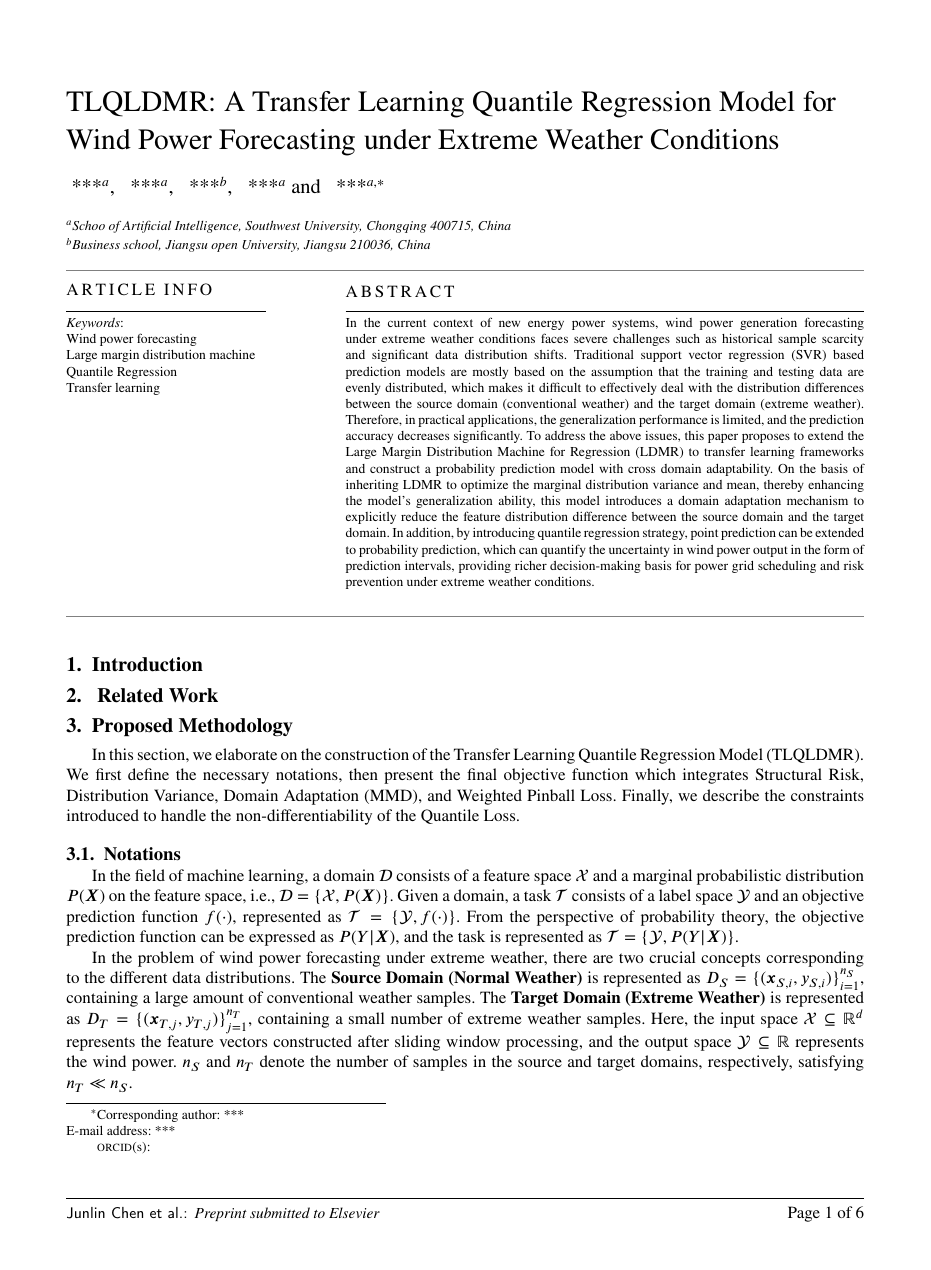
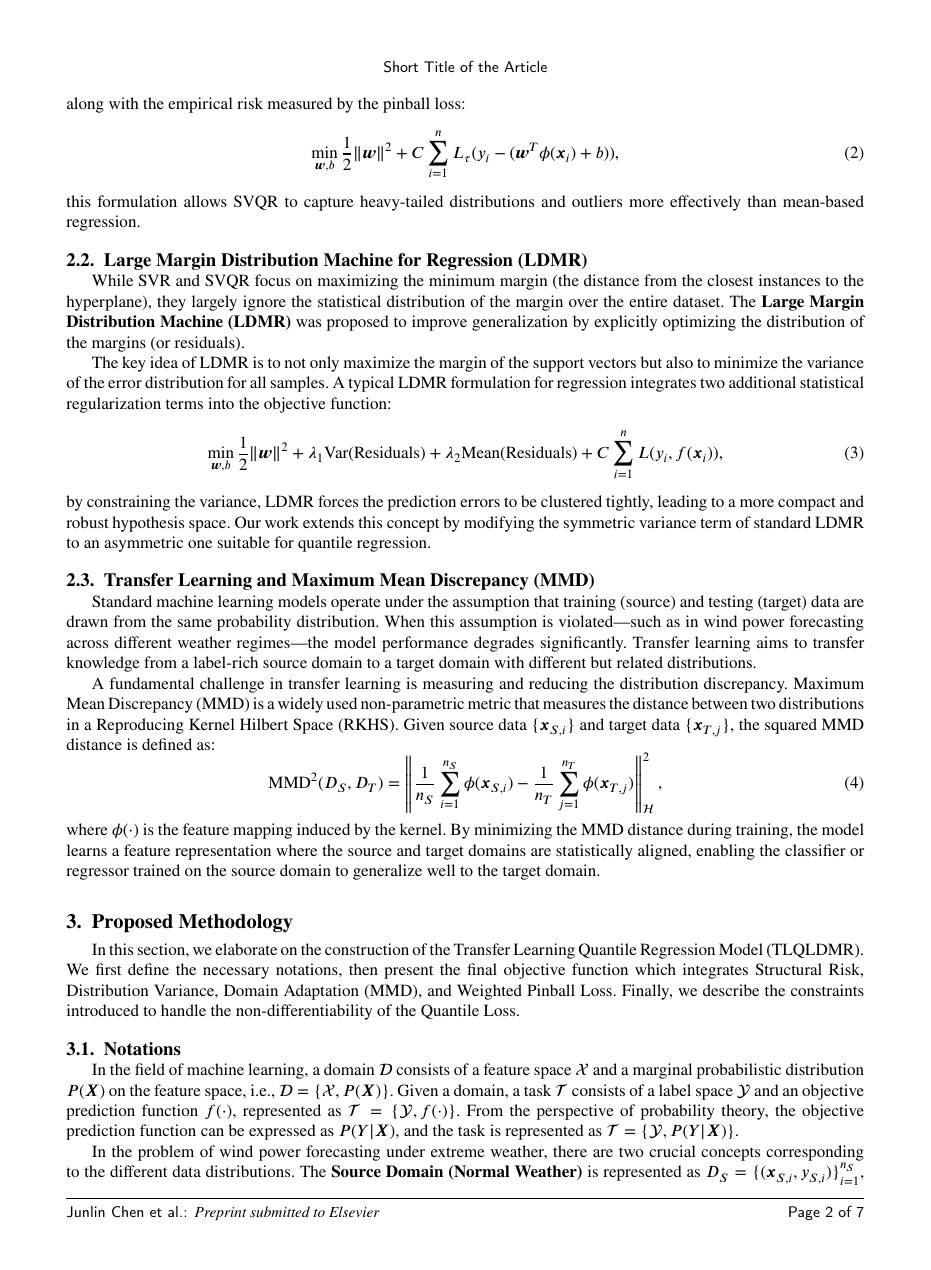
Before and after one commit to Jlchen08/TLQLDMR_Paper, a LaTeX paper (TLQLDMR.tex): page 1 of 6 before the commit and page 2 of 7 after it. Compiled offline with pdfLaTeX.

Commit message:
相关工作

```diff
--- a/TLQLDMR.tex
+++ b/TLQLDMR.tex
@@ -194,8 +194,9 @@
 
 %------------------------ Abstract ------------------------
 \begin{abstract}
-In the current context of new energy power systems, wind power generation forecasting under extreme weather conditions faces severe challenges such as historical sample scarcity and significant data distribution shifts. Traditional support vector regression (SVR) based prediction models are mostly based on the assumption that the training and testing data are evenly distributed, which makes it difficult to effectively deal with the distribution differences between the source domain (conventional weather) and the target domain (extreme weather). Therefore, in practical applications, the generalization performance is limited, and the prediction accuracy decreases significantly.
-To address the above issues, this paper proposes to extend the Large Margin Distribution Machine for Regression (LDMR) to transfer learning frameworks and construct a probability prediction model with cross domain adaptability. On the basis of inheriting LDMR to optimize the marginal distribution variance and mean, thereby enhancing the model's generalization ability, this model introduces a domain adaptation mechanism to explicitly reduce the feature distribution difference between the source domain and the target domain. In addition, by introducing quantile regression strategy, point prediction can be extended to probability prediction, which can quantify the uncertainty in wind power output in the form of prediction intervals, providing richer decision-making basis for power grid scheduling and risk prevention under extreme weather conditions.
+Accurate wind power forecasting under extreme weather conditions is pivotal for grid security but remains a formidable challenge due to the **scarcity of extreme samples** and **violent distribution shifts** (drifts). Conventional data-driven models, constrained by the independent and identically distributed (i.i.d.) assumption, often fail to generalize when facing these sporadic ``Black Swan'' events. Furthermore, existing transfer learning approaches largely focus on unsupervised feature alignment, neglecting the critical diagnostic value of scarce target labels, while standard large margin regression methods enforce symmetric error distributions that fundamentally contradict the asymmetric requirements of probabilistic interval forecasting.
+
+To bridge these gaps, this paper proposes a novel **Transfer Learning Quantile Large Margin Distribution Machine (TLQLDMR)**. First, we theoretically resolve the conflict between robust learning and quantile property by constructing an **Asymmetric Variance Regularizer**. This innovation compacts the error distribution to enhance robustness while preserving the necessary skewness for accurate quantile estimation. Second, we establish a **Supervised Transfer Learning** framework that integrates dual-space adaptation. Beyond aligning feature distributions via Maximum Mean Discrepancy (MMD) in the input space, we introduce a **Weighted Pinball Loss** in the output space. This mechanism treats scarce extreme weather samples as high-weight ``Corrective Anchors'', forcing the model to rectify prediction biases caused by dominant normal patterns. Comprehensive experiments demonstrate that TLQLDMR significantly outperforms state-of-the-art baselines, generating tighter and more reliable prediction intervals that effectively quantify uncertainty in extreme meteorological scenarios.
 \end{abstract}
 
 
@@ -221,4 +222,3 @@ Transfer learning\\
 
 %------------------------ Related work ------------------------
 
-\section{ Related Work}\label{rel}
@@ -225,3 +238,27 @@ Transfer learning\\
+where $\tau \in (0,1)$ indicates the target quantile. Unlike SVR, SVQR finds a decision boundary that divides the data such that a proportion $\tau$ of the samples lie below the boundary. The optimization problem minimizes the structural risk along with the empirical risk measured by the pinball loss:
+\begin{equation}
+\min_{\boldsymbol{w}, b} \frac{1}{2} \|\boldsymbol{w}\|^2 + C \sum_{i=1}^{n} L_{\tau}(y_i - (\boldsymbol{w}^T \phi(\boldsymbol{x}_i) + b)),
+\end{equation}
+this formulation allows SVQR to capture heavy-tailed distributions and outliers more effectively than mean-based regression.
+
+\subsection{Large Margin Distribution Machine for Regression (LDMR)}
+While SVR and SVQR focus on maximizing the minimum margin (the distance from the closest instances to the hyperplane), they largely ignore the statistical distribution of the margin over the entire dataset. The \textbf{Large Margin Distribution Machine (LDMR)} was proposed to improve generalization by explicitly optimizing the distribution of the margins (or residuals).
+
+The key idea of LDMR is to not only maximize the margin of the support vectors but also to minimize the variance of the error distribution for all samples. A typical LDMR formulation for regression integrates two additional statistical regularization terms into the objective function:
+\begin{equation}
+\label{eq:ldmr_concept}
+\min_{\boldsymbol{w}, b} \frac{1}{2} \|\boldsymbol{w}\|^2 + \lambda_1 \text{Var}(\text{Residuals}) + \lambda_2 \text{Mean}(\text{Residuals}) + C \sum_{i=1}^{n} L(y_i, f(\boldsymbol{x}_i)),
+\end{equation}
+by constraining the variance, LDMR forces the prediction errors to be clustered tightly, leading to a more compact and robust hypothesis space. Our work extends this concept by modifying the symmetric variance term of standard LDMR to an asymmetric one suitable for quantile regression.
+
+\subsection{Transfer Learning and Maximum Mean Discrepancy (MMD)}
+Standard machine learning models operate under the assumption that training (source) and testing (target) data are drawn from the same probability distribution. When this assumption is violated—such as in wind power forecasting across different weather regimes—the model performance degrades significantly. Transfer learning aims to transfer knowledge from a label-rich source domain to a target domain with different but related distributions.
+
+A fundamental challenge in transfer learning is measuring and reducing the distribution discrepancy. Maximum Mean Discrepancy (MMD) is a widely used non-parametric metric that measures the distance between two distributions in a Reproducing Kernel Hilbert Space (RKHS). Given source data $\{\boldsymbol{x}_{S,i}\}$ and target data $\{\boldsymbol{x}_{T,j}\}$, the squared MMD distance is defined as:
+\begin{equation}
+\text{MMD}^2(D_S, D_T) = \left\| \frac{1}{n_S} \sum_{i=1}^{n_S} \phi(\boldsymbol{x}_{S,i}) - \frac{1}{n_T} \sum_{j=1}^{n_T} \phi(\boldsymbol{x}_{T,j}) \right\|_{\mathcal{H}}^2 ,
+\end{equation}
+where $\phi(\cdot)$ is the feature mapping induced by the kernel. By minimizing the MMD distance during training, the model learns a feature representation where the source and target domains are statistically aligned, enabling the classifier or regressor trained on the source domain to generalize well to the target domain.
 
 
 \section{Proposed Methodology}\label{novel}
```
Also changed, not shown: TLQLDMR.tex (21 more changed lines), 7 other files.
